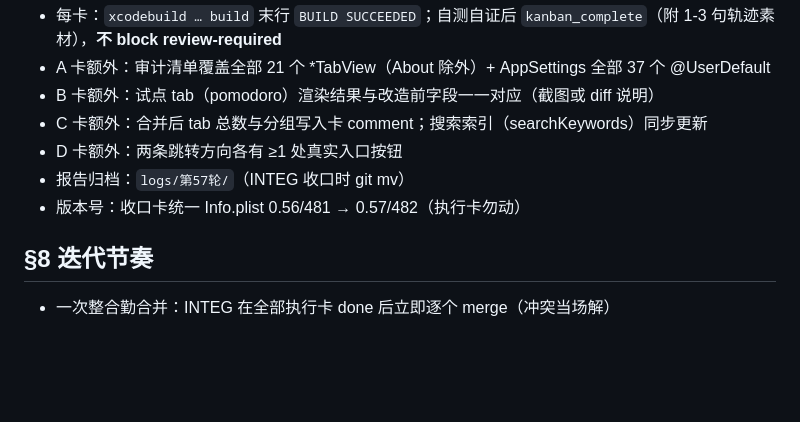
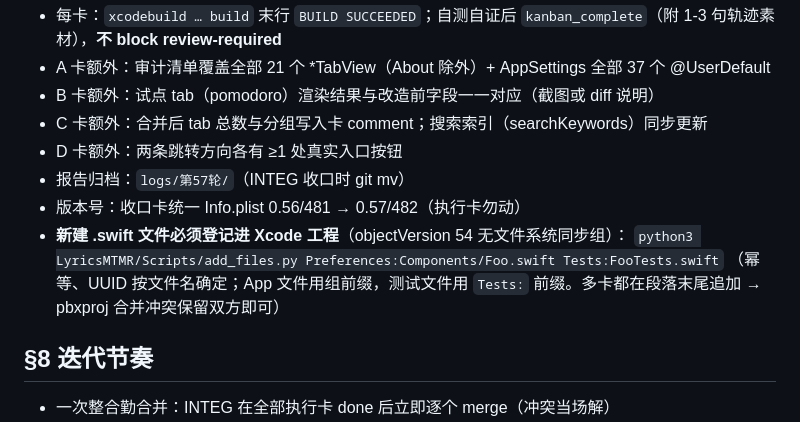
Before and after one commit to Tangzishun-Li/LyricsMTMR, a Markdown page: docs/轨道文本_R57_设置体系治理.md, the part around the change. GitHub-like rendering; blank space fills up the shorter version.

Commit message:
docs(r57): 轨道文本 v1.1——补 add_files.py 工程登记约定（objectVersion 54 坑位）

```diff
--- a/docs/轨道文本_R57_设置体系治理.md
+++ b/docs/轨道文本_R57_设置体系治理.md
@@ -86,6 +86,9 @@ extension Notification.Name {
 - D 卡额外：两条跳转方向各有 ≥1 处真实入口按钮
 - 报告归档：`logs/第57轮/`（INTEG 收口时 git mv）
 - 版本号：收口卡统一 Info.plist 0.56/481 → 0.57/482（执行卡勿动）
+- **新建 .swift 文件必须登记进 Xcode 工程**（objectVersion 54 无文件系统同步组）：
+  `python3 LyricsMTMR/Scripts/add_files.py Preferences:Components/Foo.swift Tests:FooTests.swift`
+  （幂等、UUID 按文件名确定；App 文件用组前缀，测试文件用 `Tests:` 前缀。多卡都在段落末尾追加 → pbxproj 合并冲突保留双方即可）
 
 ## §8 迭代节奏
 
```
